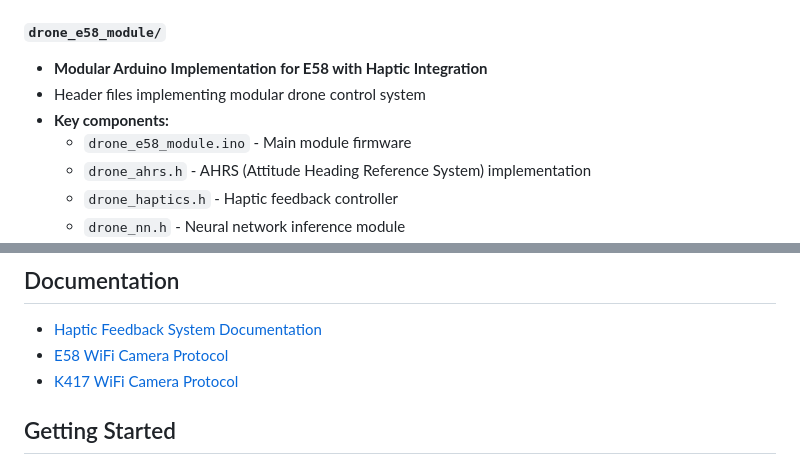
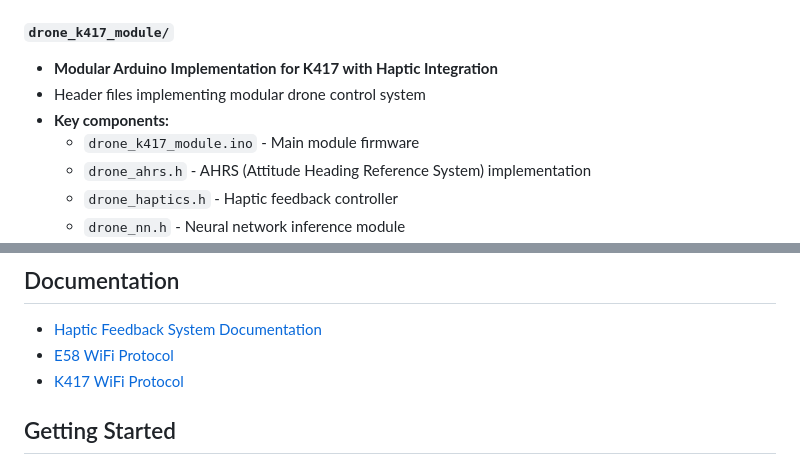
Before and after one commit to unax4/Haptic-stimulation-and-drone-control, a Markdown page: README.md, 2 parts joined by grey strips. Drawn GitHub-style.

Commit message:
Update README for K417 module and protocols

```diff
--- a/README.md
+++ b/README.md
@@ -54,11 +54,11 @@ This project implements a haptic feedback system integrated with UAV (Unmanned A
   - `build/` & `build_noNN/` - Build artifacts (with and without neural network)
   - `Original project/` - Complete reference implementation with backend/frontend
 
-#### `drone_e58_module/`
-- **Modular Arduino Implementation for E58 with Haptic Integration**
+#### `drone_k417_module/`
+- **Modular Arduino Implementation for K417 with Haptic Integration**
 - Header files implementing modular drone control system
 - **Key components:**
-  - `drone_e58_module.ino` - Main module firmware
+  - `drone_k417_module.ino` - Main module firmware
   - `drone_ahrs.h` - AHRS (Attitude Heading Reference System) implementation
   - `drone_haptics.h` - Haptic feedback controller
   - `drone_nn.h` - Neural network inference module
@@ -91,8 +91,8 @@ This project implements a haptic feedback system integrated with UAV (Unmanned A
 ## Documentation
 
 - [Haptic Feedback System Documentation](./drone_e58_module/HAPTIC_FEEDBACK_SYSTEM_DOCUMENTATION.md)
-- [E58 WiFi Camera Protocol](./drone_e58/E58_WIFI_CAM_PROTOCOL.md)
-- [K417 WiFi Camera Protocol](./drone_k417/E58_WIFI_CAM_PROTOCOL.md)
+- [E58 WiFi Protocol](./drone_e58/E58_WIFI_CAM_PROTOCOL.md)
+- [K417 WiFi Protocol](./drone_k417/E58_WIFI_CAM_PROTOCOL.md)
 
 ## Getting Started
 
```
